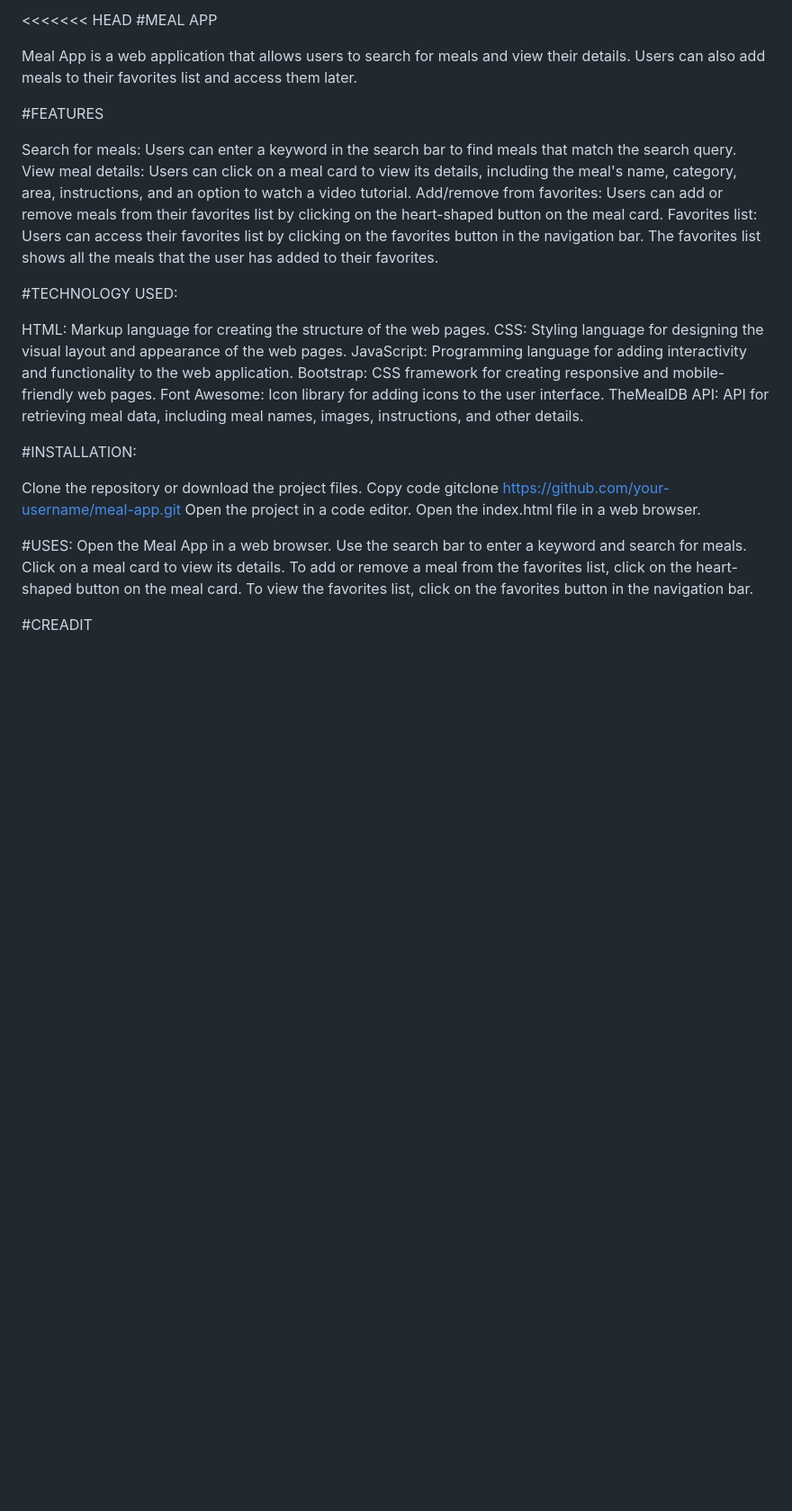
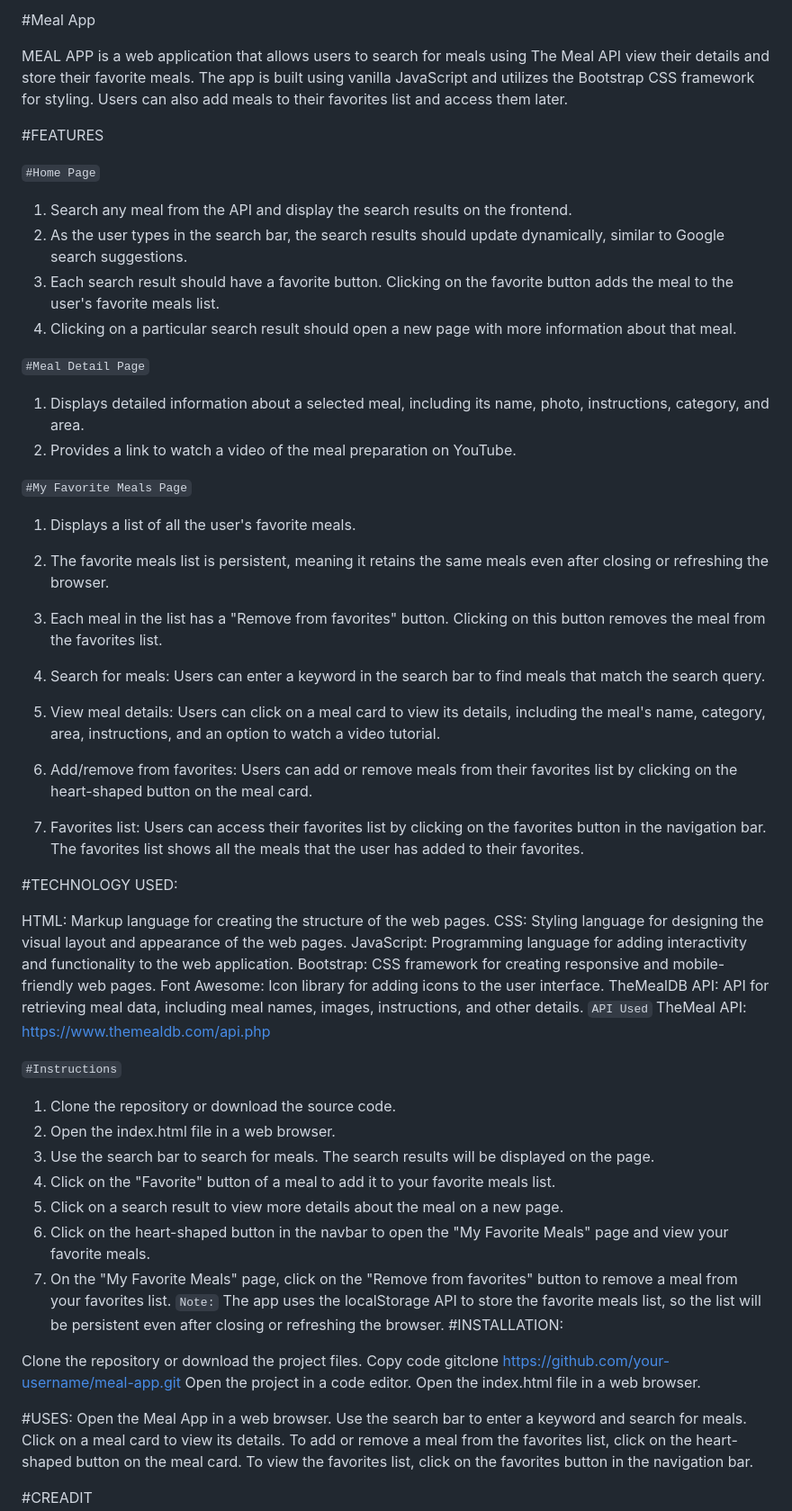
Before and after one commit to naveenmaurya7705/MEAL_APP, a Markdown page: README.md, the part around the change printed below. Shown: that part at 90% size. Drawn GitHub-style; blank space fills up the shorter version.

```diff
--- a/README.md
+++ b/README.md
@@ -1,14 +1,28 @@
-<<<<<<< HEAD
-#MEAL APP
+#Meal App
 
-Meal App is a web application that allows users to search for meals and view their details. Users can also add meals to their favorites list and access them later.
+MEAL APP is a web application that allows users to search for meals using The Meal API view their details and store their favorite meals. The app is built using vanilla JavaScript and utilizes the Bootstrap CSS framework for styling. Users can also add meals to their favorites list and access them later.
 
 #FEATURES
 
-Search for meals: Users can enter a keyword in the search bar to find meals that match the search query.
-View meal details: Users can click on a meal card to view its details, including the meal's name, category, area, instructions, and an option to watch a video tutorial.
-Add/remove from favorites: Users can add or remove meals from their favorites list by clicking on the heart-shaped button on the meal card.
-Favorites list: Users can access their favorites list by clicking on the favorites button in the navigation bar. The favorites list shows all the meals that the user has added to their favorites.
+`#Home Page`
+1. Search any meal from the API and display the search results on the frontend.
+2. As the user types in the search bar, the search results should update dynamically, similar to Google search suggestions.
+3. Each search result should have a favorite button. Clicking on the favorite button adds the meal to the user's favorite meals list.
+4. Clicking on a particular search result should open a new page with more information about that meal.
+
+`#Meal Detail Page`
+1. Displays detailed information about a selected meal, including its name, photo, instructions, category, and area.
+2. Provides a link to watch a video of the meal preparation on YouTube.
+
+`#My Favorite Meals Page`
+1. Displays a list of all the user's favorite meals.
+2. The favorite meals list is persistent, meaning it retains the same meals even after closing or refreshing the browser.
+3. Each meal in the list has a "Remove from favorites" button. Clicking on this button removes the meal from the favorites list.
+
+4. Search for meals: Users can enter a keyword in the search bar to find meals that match the search query.
+5. View meal details: Users can click on a meal card to view its details, including the meal's name, category, area, instructions, and an option to watch a video tutorial.
+6. Add/remove from favorites: Users can add or remove meals from their favorites list by clicking on the heart-shaped button on the meal card.
+7. Favorites list: Users can access their favorites list by clicking on the favorites button in the navigation bar. The favorites list shows all the meals that the user has added to their favorites.
 
 #TECHNOLOGY USED:
 
@@ -18,7 +32,19 @@ JavaScript: Programming language for adding interactivity and functionality to t
 Bootstrap: CSS framework for creating responsive and mobile-friendly web pages.
 Font Awesome: Icon library for adding icons to the user interface.
 TheMealDB API: API for retrieving meal data, including meal names, images, instructions, and other details.
+`API Used`
+TheMeal API: https://www.themealdb.com/api.php
 
+`#Instructions`
+
+1. Clone the repository or download the source code.
+2. Open the index.html file in a web browser.
+3. Use the search bar to search for meals. The search results will be displayed on the page.
+4. Click on the "Favorite" button of a meal to add it to your favorite meals list.
+5. Click on a search result to view more details about the meal on a new page.
+6. Click on the heart-shaped button in the navbar to open the "My Favorite Meals" page and view your favorite meals.
+7. On the "My Favorite Meals" page, click on the "Remove from favorites" button to remove a meal from your favorites list.
+`Note:` The app uses the localStorage API to store the favorite meals list, so the list will be persistent even after closing or refreshing the browser.
 #INSTALLATION:
 
 Clone the repository or download the project files.
```
Also changed, not shown: other parts of README.md (+4 -51 lines).
